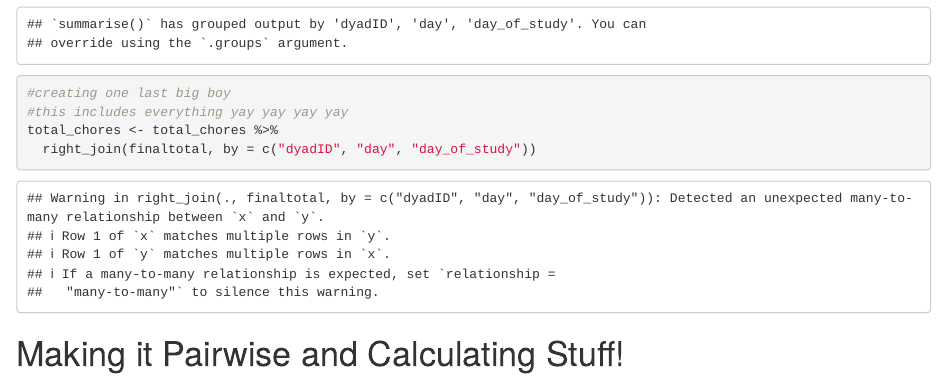
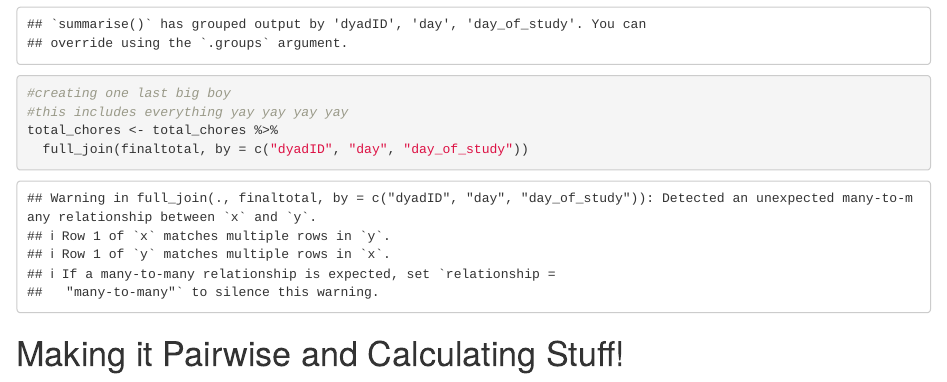
Before and after one commit to nliftman/364Projects, an R Markdown document (hopefully putting it all together.Rmd): the page in a window 1100 px wide, from 10930 px down. Rendered offline with R 4.5, knitr and Pandoc, with nearby package versions.

Commit message:
i cannot figure out how to get this to stop duplicating

````diff
--- a/hopefully putting it all together.Rmd
+++ b/hopefully putting it all together.Rmd
@@ -319,7 +319,7 @@ finaltotal <- total_chores %>%
 #creating one last big boy
 #this includes everything yay yay yay yay
 total_chores <- total_chores %>%
-  right_join(finaltotal, by = c("dyadID", "day", "day_of_study"))
+  full_join(finaltotal, by = c("dyadID", "day", "day_of_study"))
 ```
 
 # Making it Pairwise and Calculating Stuff!
````
